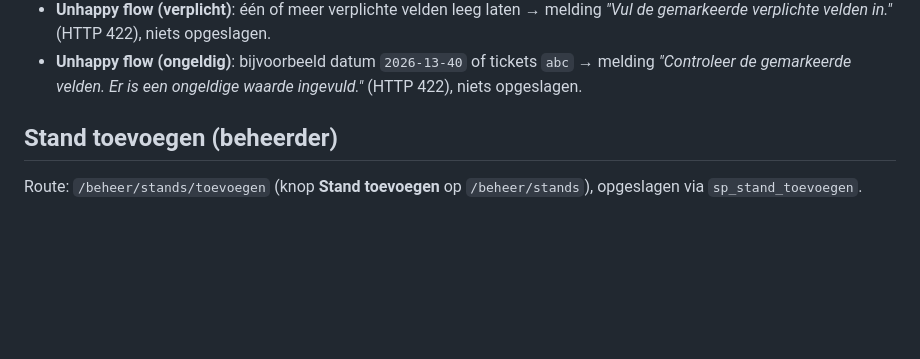
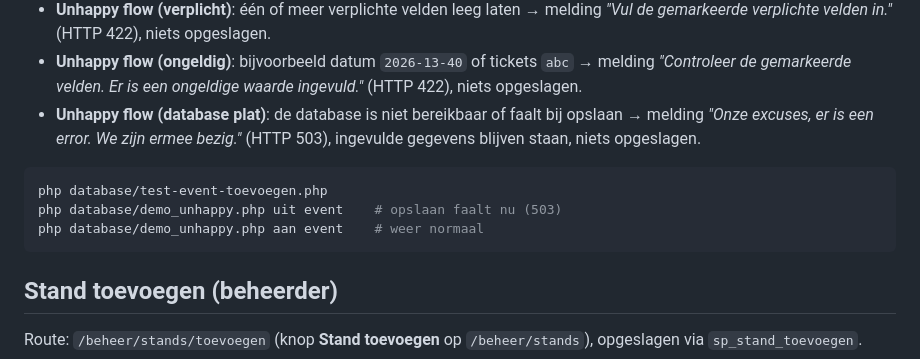
Before and after one commit to Finnian962/Project-L2-p1, a Markdown page: README.md, the part around the change. GitHub-like rendering; blank space fills up the shorter version.

Commit message:
docs: documenteer de databasefout en demo-commando's
Co-authored-by: Cursor <cursoragent@cursor.com>

````diff
--- a/README.md
+++ b/README.md
@@ -71,6 +71,15 @@ op `/events` als je als beheerder bent ingelogd), opgeslagen via
 - **Unhappy flow (ongeldig)**: bijvoorbeeld datum `2026-13-40` of tickets
   `abc` → melding *"Controleer de gemarkeerde velden. Er is een ongeldige
   waarde ingevuld."* (HTTP 422), niets opgeslagen.
+- **Unhappy flow (database plat)**: de database is niet bereikbaar of faalt
+  bij opslaan → melding *"Onze excuses, er is een error. We zijn ermee
+  bezig."* (HTTP 503), ingevulde gegevens blijven staan, niets opgeslagen.
+
+```bash
+php database/test-event-toevoegen.php
+php database/demo_unhappy.php uit event    # opslaan faalt nu (503)
+php database/demo_unhappy.php aan event    # weer normaal
+```
 
 ## Stand toevoegen (beheerder)
 
````
